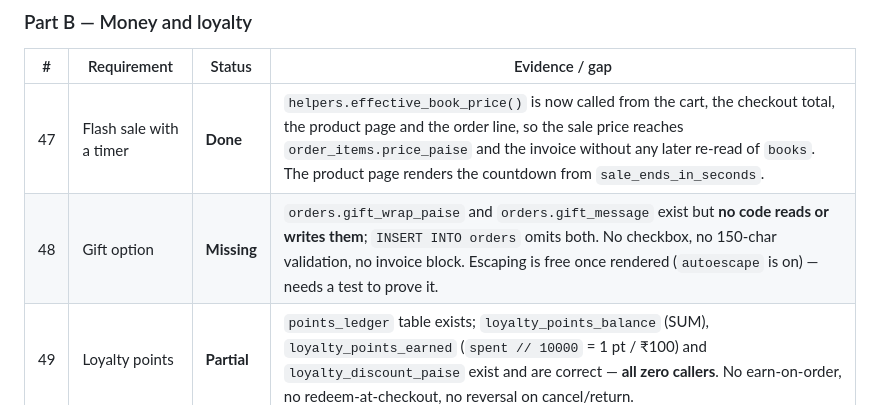
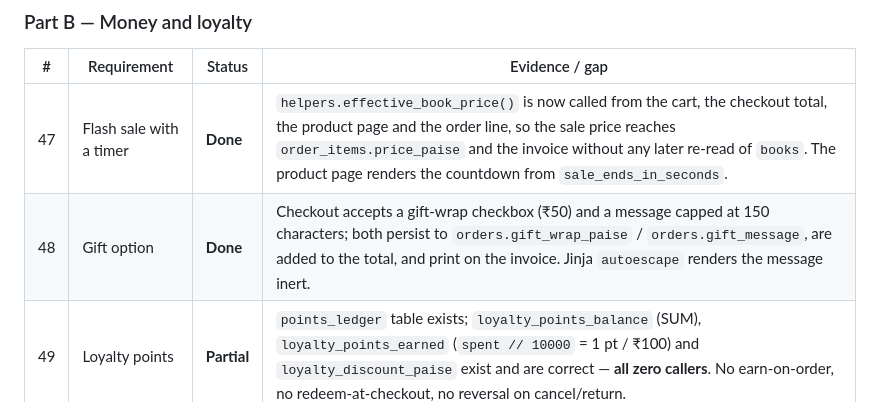
Before and after one commit to JamesReddy19/PageTurnerBooks, a Markdown page: docs/REQUIREMENTS.md, the part around the change. Rendered like a GitHub page.

```diff
--- a/docs/REQUIREMENTS.md
+++ b/docs/REQUIREMENTS.md
@@ -49,7 +49,7 @@ Every new table below follows that same pattern, so restarts never drop data.
 | # | Requirement | Status | Evidence / gap |
 |---|---|---|---|
 | 47 | Flash sale with a timer | **Done** | `helpers.effective_book_price()` is now called from the cart, the checkout total, the product page and the order line, so the sale price reaches `order_items.price_paise` and the invoice without any later re-read of `books`. The product page renders the countdown from `sale_ends_in_seconds`. |
-| 48 | Gift option | **Missing** | `orders.gift_wrap_paise` and `orders.gift_message` exist but **no code reads or writes them**; `INSERT INTO orders` omits both. No checkbox, no 150-char validation, no invoice block. Escaping is free once rendered (`autoescape` is on) — needs a test to prove it. |
+| 48 | Gift option | **Done** | Checkout accepts a gift-wrap checkbox (₹50) and a message capped at 150 characters; both persist to `orders.gift_wrap_paise` / `orders.gift_message`, are added to the total, and print on the invoice. Jinja `autoescape` renders the message inert. |
 | 49 | Loyalty points | **Partial** | `points_ledger` table exists; `loyalty_points_balance` (SUM), `loyalty_points_earned` (`spent // 10000` = 1 pt / ₹100) and `loyalty_discount_paise` exist and are correct — **all zero callers**. No earn-on-order, no redeem-at-checkout, no reversal on cancel/return. |
 
 ### Part C — Community
```
